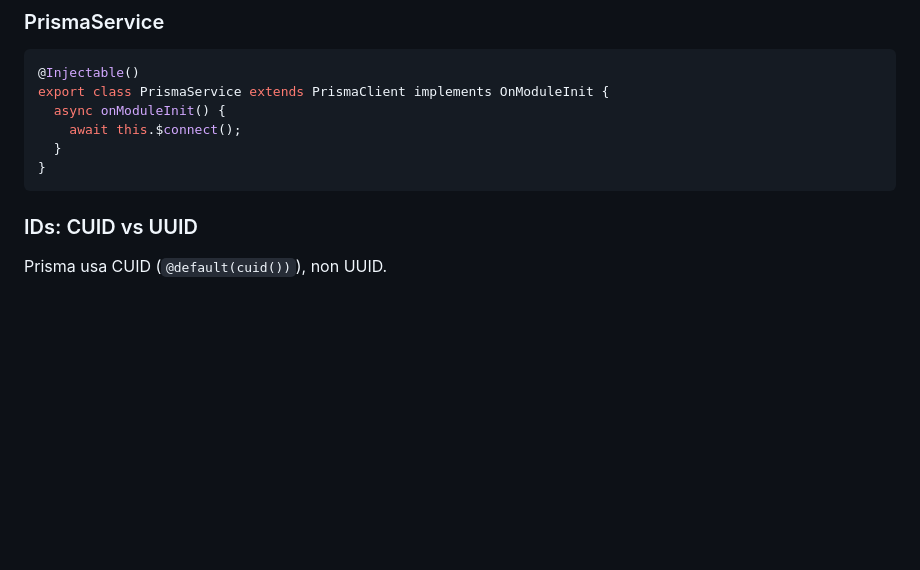
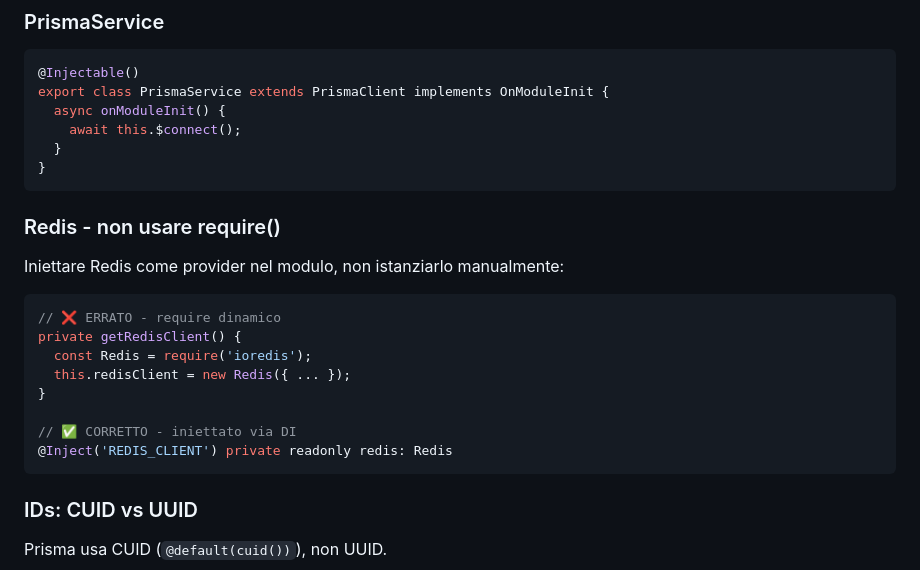
Before and after one commit to GoatyCoder/Monito, a Markdown page: GUIDELINES.md, the part around the change. Drawn GitHub-style; blank space fills up the shorter version.

Commit message:
docs: add Redis DI guidelines
- Add Redis injection section to GUIDELINES.md
- Update AGENTS.md to include require() restriction for Redis

````diff
--- a/GUIDELINES.md
+++ b/GUIDELINES.md
@@ -126,6 +126,20 @@ export class PrismaService extends PrismaClient implements OnModuleInit {
     await this.$connect();
   }
 }
+```
+
+### Redis - non usare require()
+Iniettare Redis come provider nel modulo, non istanziarlo manualmente:
+
+```ts
+// ❌ ERRATO - require dinamico
+private getRedisClient() {
+  const Redis = require('ioredis');
+  this.redisClient = new Redis({ ... });
+}
+
+// ✅ CORRETTO - iniettato via DI
+@Inject('REDIS_CLIENT') private readonly redis: Redis
 ```
 
 ### IDs: CUID vs UUID
````
Also changed, not shown: agents.md (+1 -0 lines).
